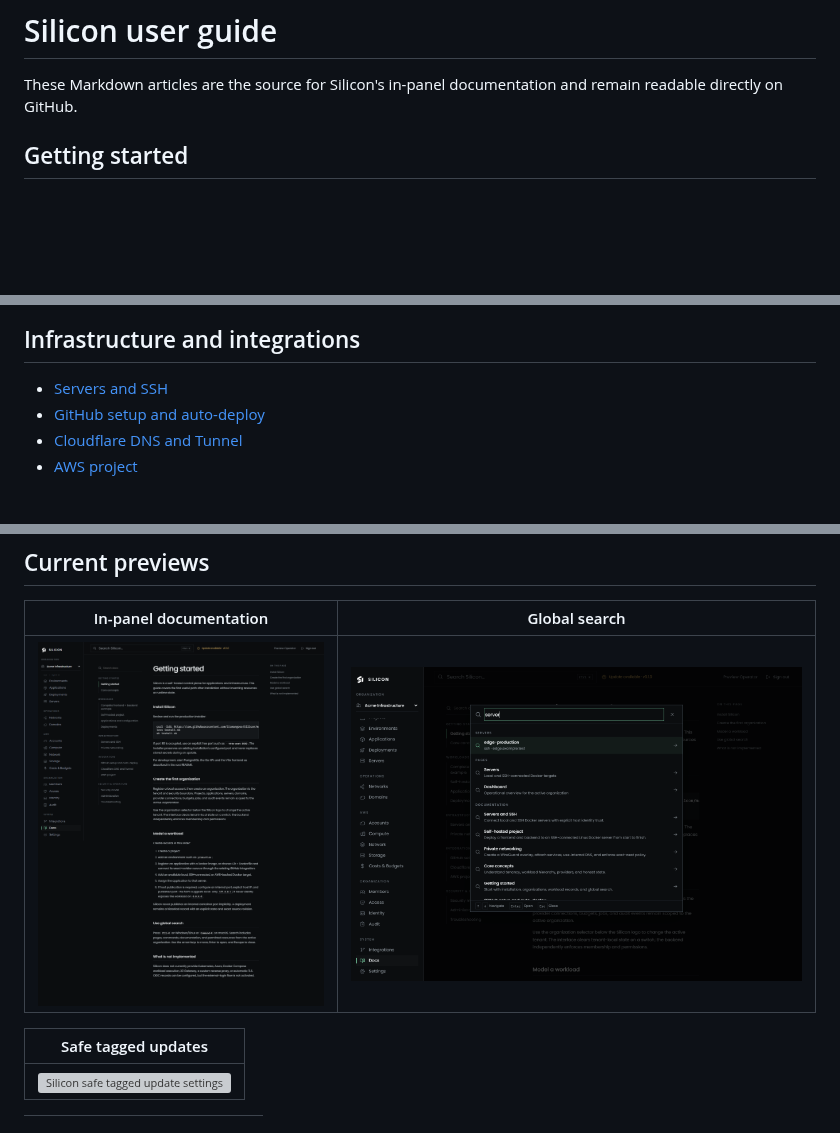
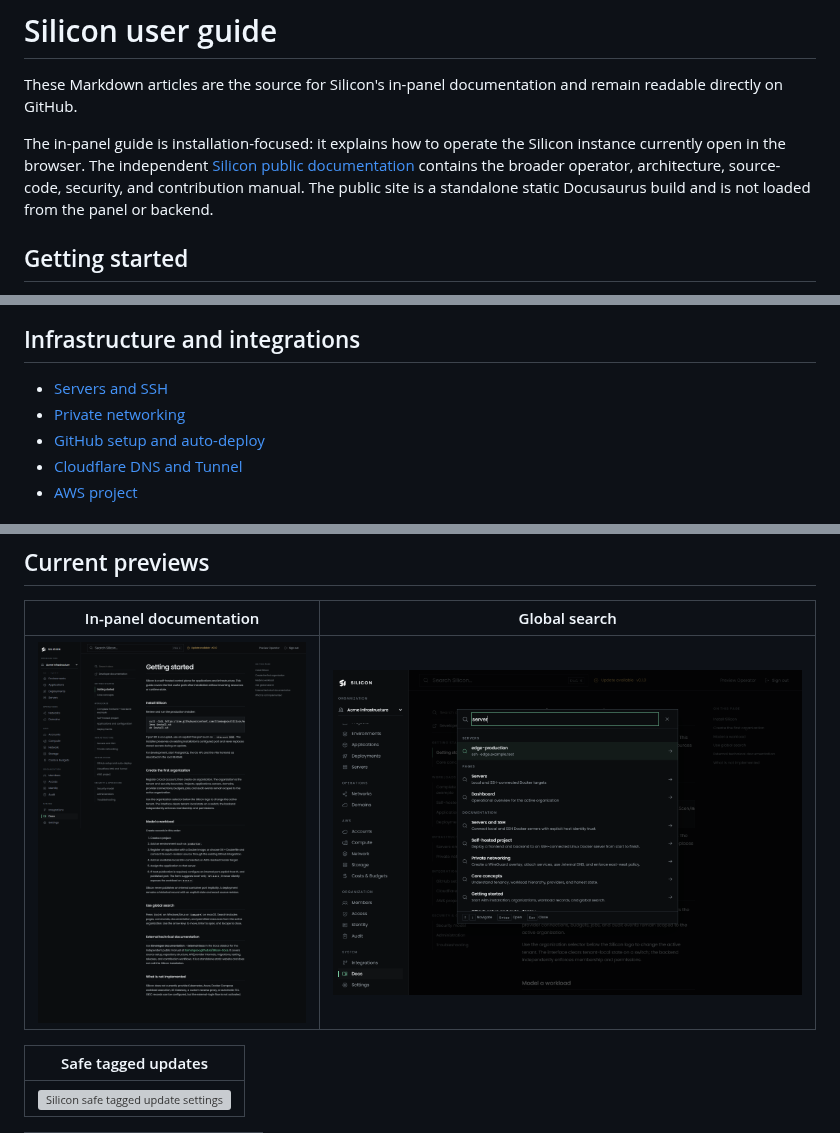
Before and after one commit to itsmangooo/Silicon, a Markdown page: docs/guide/README.md, 3 parts joined by grey strips. Drawn GitHub-style; pictures changed too: docs/previews/documentation.png, docs/previews/global-search.png; blank space fills up the shorter version; grey boxes are pictures that could not be loaded.

```diff
--- a/docs/guide/README.md
+++ b/docs/guide/README.md
@@ -1,6 +1,8 @@
 # Silicon user guide
 
 These Markdown articles are the source for Silicon's in-panel documentation and remain readable directly on GitHub.
+
+The in-panel guide is installation-focused: it explains how to operate the Silicon instance currently open in the browser. The independent [Silicon public documentation](https://itsmangooo.github.io/Silicon-Docs/) contains the broader operator, architecture, source-code, security, and contribution manual. The public site is a standalone static Docusaurus build and is not loaded from the panel or backend.
 
 ## Getting started
 
@@ -17,6 +19,7 @@ These Markdown articles are the source for Silicon's in-panel documentation and
 ## Infrastructure and integrations
 
 - [Servers and SSH](servers.md)
+- [Private networking](private-networking.md)
 - [GitHub setup and auto-deploy](github.md)
 - [Cloudflare DNS and Tunnel](cloudflare.md)
 - [AWS project](aws.md)
```
Also changed, not shown: README.md (+3 -47 lines), docs/guide/getting-started.md (+4 -0 lines), 4 other files.
